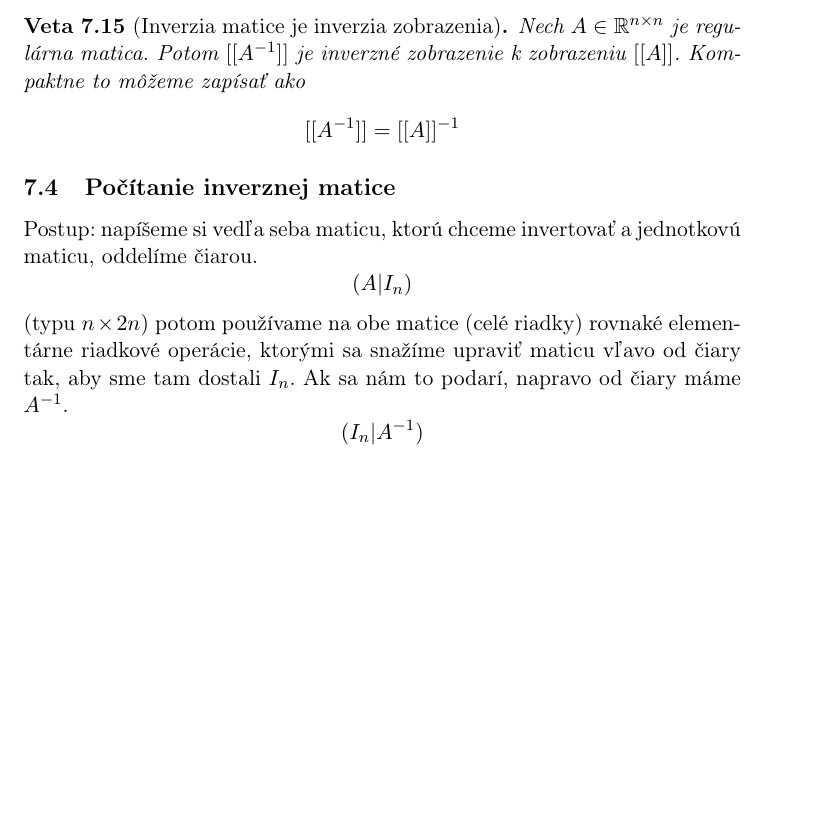
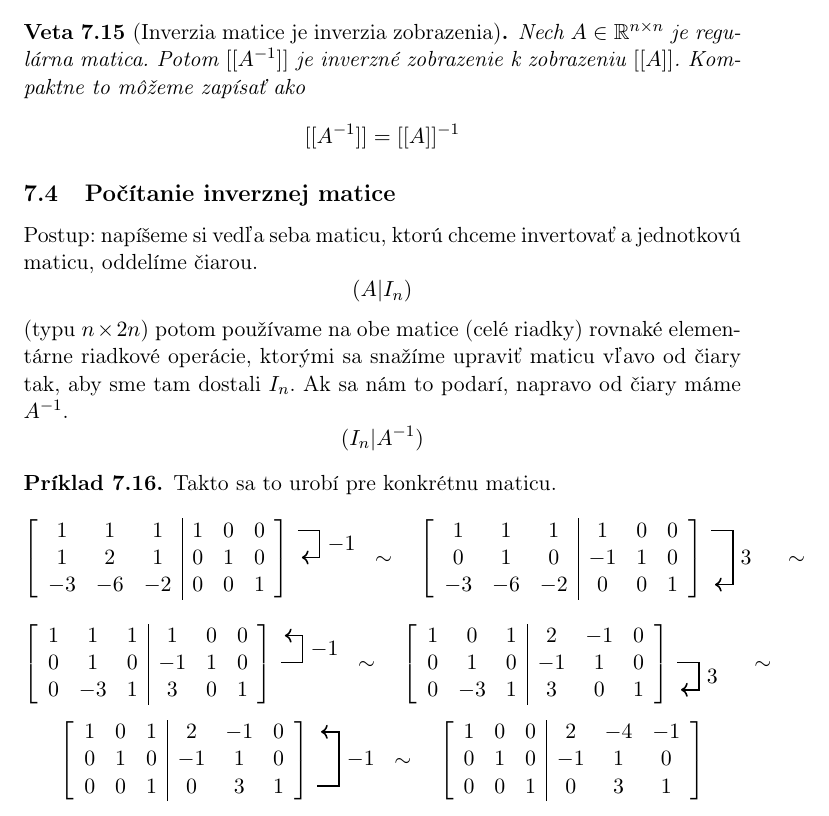
Before and after one commit to gjenca/linearna_algebra_texty, a LaTeX document (main.tex, which reads 07_matice_ako_zobrazenia.tex): part of page 45 of 45, cut so that both start at the same text, the shorter picture padded with empty space. Compiled offline with pdfLaTeX.

Commit message:
Príklad na inverziu matice

```diff
--- a/07_matice_ako_zobrazenia.tex
+++ b/07_matice_ako_zobrazenia.tex
@@ -426,3 +426,100 @@ $$ ( A | I_n ) $$
 (typu $n \times 2n$)
 potom používame na obe matice (celé riadky) rovnaké elementárne riadkové operácie, ktorými sa snažíme upraviť maticu vľavo od čiary tak, aby sme tam dostali $I_n$. Ak sa nám to podarí, napravo od čiary máme $A^{-1}$.
 $$ ( I_n | A^{-1} ) $$
+
+\begin{example}
+Takto sa to urobí pre konkrétnu maticu.
+\[
+\left[
+\begin{array}{ccc|ccc}
+1 & 1 & 1 & 1 & 0 & \tikzmarknode{r1a}{0} \\
+1 & 2 & 1 & 0 & 1 & \tikzmarknode{r2a}{0} \\
+-3 & -6 & -2 & 0 & 0 & 1
+\end{array}
+\right]
+\begin{tikzpicture}[remember picture, overlay]
+    \draw[->, thick, shorten >=2pt]
+        ([xshift=1.5em]r1a.east)
+        -- ++(1em,0) coordinate (corner)
+        -- (corner |- r2a.east)
+        node [midway, right] {$-1$}
+        -- ([xshift=1.5em]r2a.east);
+\end{tikzpicture}
+\hspace{3.5em} \sim \quad
+\left[
+\begin{array}{ccc|ccc}
+1 & 1 & 1 & 1 & 0 & \tikzmarknode{r1b}{0} \\
+0 & 1 & 0 & -1 & 1 & 0 \\
+-3 & -6 & -2 & 0 & 0 & \tikzmarknode{r3b}{1}
+\end{array}
+\right]
+\begin{tikzpicture}[remember picture, overlay]
+    \draw[->, thick, shorten >=2pt]
+        ([xshift=1.5em]r1b.east)
+        -- ++(1em,0) coordinate (corner)
+        -- (corner |- r3b.east)
+        node [midway, right] {$3$}
+        -- ([xshift=1.5em]r3b.east);
+\end{tikzpicture}
+\hspace{3.5em} \sim \quad
+\]
+\[
+\left[
+\begin{array}{ccc|ccc}
+1 & 1 & 1 & 1 & 0 & \tikzmarknode{r1c}{0} \\
+0 & 1 & 0 & -1 & 1 & \tikzmarknode{r2c}{0} \\
+0 & -3 & 1 & 3 & 0 & 1
+\end{array}
+\right]
+\begin{tikzpicture}[remember picture, overlay]
+    \draw[->, thick, shorten >=2pt]
+        ([xshift=1.5em]r2c.east)
+        -- ++(1em,0) coordinate (corner)
+        -- (corner |- r1c.east)
+        node [midway, right] {$-1$}
+        -- ([xshift=1.5em]r1c.east);
+\end{tikzpicture}
+\hspace{3.5em} \sim \quad
+\left[
+\begin{array}{ccc|ccc}
+1 & 0 & 1 & 2 & -1 & 0 \\
+0 & 1 & 0 & -1 & 1 & \tikzmarknode{r2d}{0} \\
+0 & -3 & 1 & 3 & 0 & \tikzmarknode{r3d}{1}
+\end{array}
+\right]
+\begin{tikzpicture}[remember picture, overlay]
+    \draw[->, thick, shorten >=2pt]
+        ([xshift=1.5em]r2d.east)
+        -- ++(1em,0) coordinate (corner)
+        -- (corner |- r3d.east)
+        node [midway, right] {$3$}
+        -- ([xshift=1.5em]r3d.east);
+\end{tikzpicture}
+\hspace{3.5em} \sim \quad
+\]
+\[
+\left[
+\begin{array}{ccc|ccc}
+1 & 0 & 1 & 2 & -1 & \tikzmarknode{r1e}{0} \\
+0 & 1 & 0 & -1 & 1 & 0 \\
+0 & 0 & 1 & 0 & 3 & \tikzmarknode{r3e}{1}
+\end{array}
+\right]
+\begin{tikzpicture}[remember picture, overlay]
+    \draw[->, thick, shorten >=2pt]
+        ([xshift=1.5em]r3e.east)
+        -- ++(1em,0) coordinate (corner)
+        -- (corner |- r1e.east)
+        node [midway, right] {$-1$}
+        -- ([xshift=1.5em]r1e.east);
+\end{tikzpicture}
+\hspace{3.5em} \sim \quad
+\left[
+\begin{array}{ccc|ccc}
+1 & 0 & 0 & 2 & -4 & -1 \\
+0 & 1 & 0 & -1 & 1 & 0 \\
+0 & 0 & 1 & 0 & 3 & 1
+\end{array}
+\right]
+\]
+\end{example}
```
Also changed, not shown: main.pdf.
